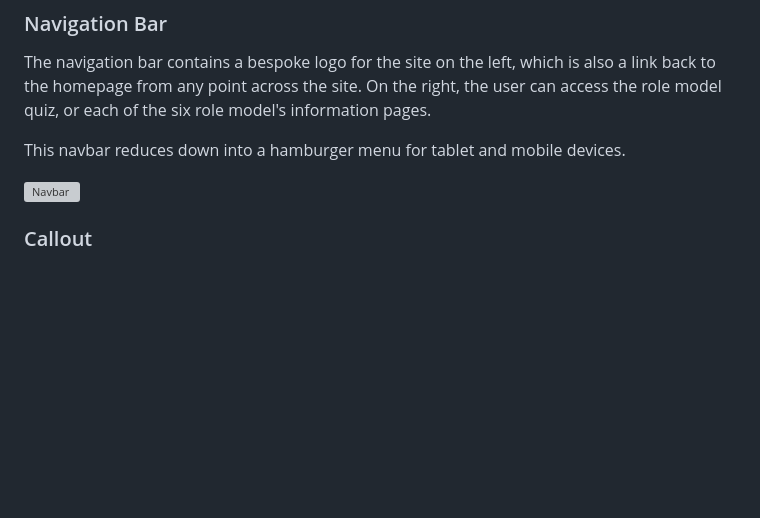
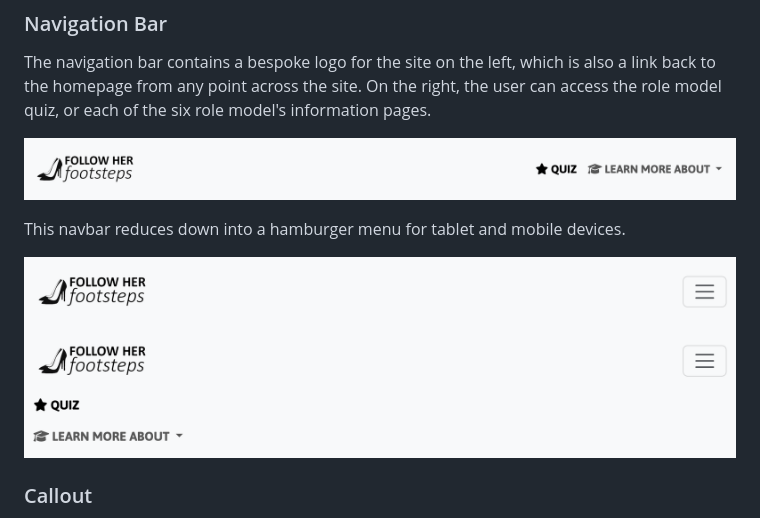
Before and after one commit to phloreenm/team4-march-hackathon, a Markdown page: README.md, the part around the change. GitHub-like rendering; pictures changed too: assets/images/readme/navbar-d.png (added), assets/images/readme/navbar-m-c.png (added), assets/images/readme/navbar-m-o.png (added); blank space fills up the shorter version; grey boxes are pictures that could not be loaded.

```diff
--- a/README.md
+++ b/README.md
@@ -72,9 +72,12 @@ Using Google Fonts, we selected 'Merriweather Sans' for the Header font and 'Asa
 
 The navigation bar contains a bespoke logo for the site on the left, which is also a link back to the homepage from any point across the site. On the right, the user can access the role model quiz, or each of the six role model's information pages.
 
+![Desktop View](assets/images/readme/navbar-d.png)
+
 This navbar reduces down into a hamburger menu for tablet and mobile devices.
 
-![Navbar](assets/images/readme/)
+![Navbar mobile view - open](assets/images/readme/navbar-m-c.png)
+![Navbar mobile view - open](assets/images/readme/navbar-m-o.png)
 
 ### Callout
 
```
